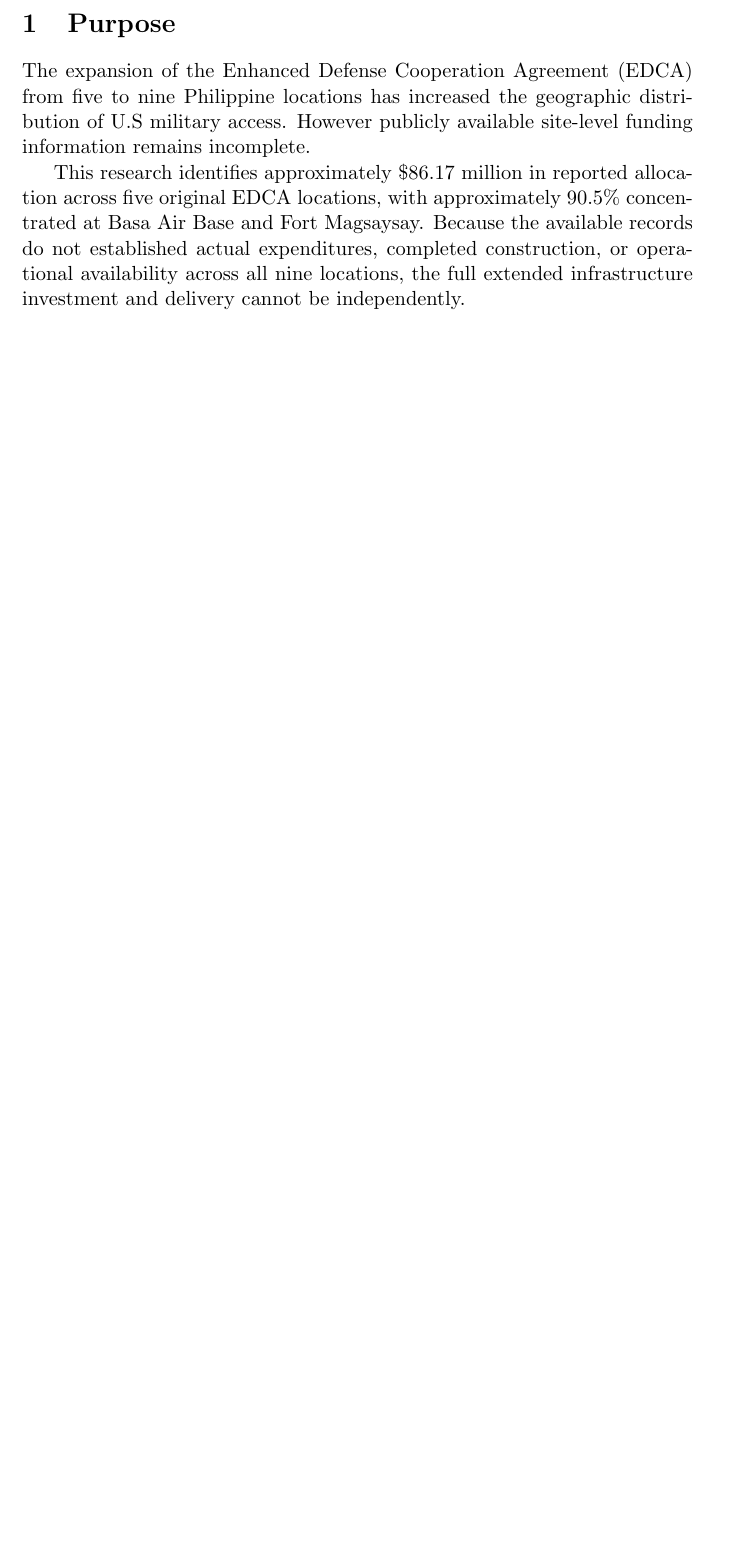
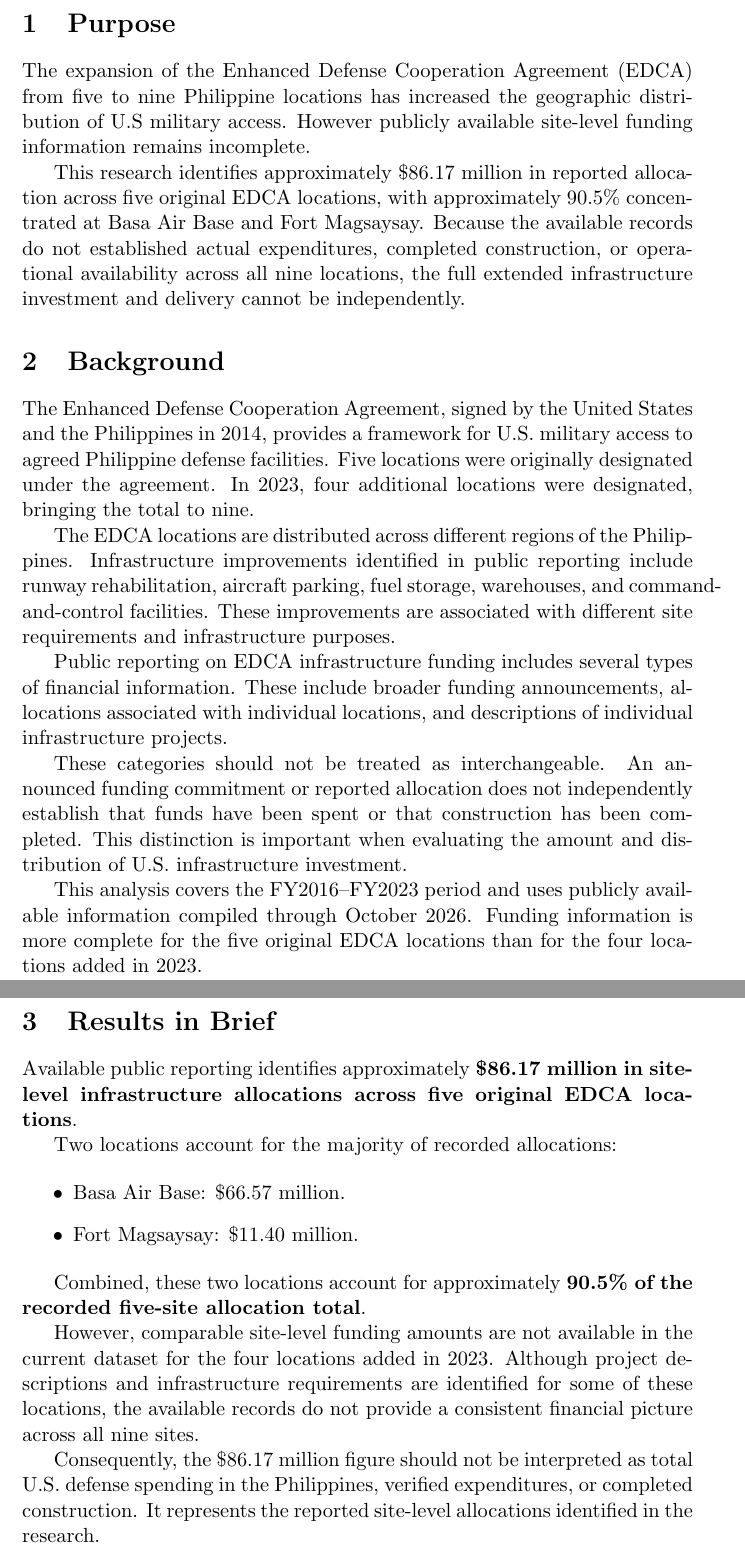
Before and after one commit to WatchTheory/us-defense-investment, a LaTeX document (rough-draft.tex): part of the page before the commit and two parts of pages 1 and 2 of 2 after it, the two joined at a grey line, cut so that both start at the same text, the shorter picture padded with empty space. Compiled offline with pdfLaTeX.

Commit message:
Updated Background section and added Result in Brief

```diff
--- a/rough-draft.tex
+++ b/rough-draft.tex
@@ -25,4 +25,30 @@ The expansion of the Enhanced Defense Cooperation Agreement (EDCA) from five to
 
 This research identifies approximately \$86.17 million in reported allocation across five original EDCA locations, with approximately 90.5\% concentrated at Basa Air Base and Fort Magsaysay. Because the available records do not established actual expenditures, completed construction, or operational availability across all nine locations, the full extended infrastructure investment and delivery cannot be independently.
 
+\section{Background}
+The Enhanced Defense Cooperation Agreement, signed by the United States and the Philippines in 2014, provides a framework for U.S. military access to agreed Philippine defense facilities. Five locations were originally designated under the agreement. In 2023, four additional locations were designated, bringing the total to nine.
+
+The EDCA locations are distributed across different regions of the Philippines. Infrastructure improvements identified in public reporting include runway rehabilitation, aircraft parking, fuel storage, warehouses, and command-and-control facilities. These improvements are associated with different site requirements and infrastructure purposes.
+
+Public reporting on EDCA infrastructure funding includes several types of financial information. These include broader funding announcements, allocations associated with individual locations, and descriptions of individual infrastructure projects.
+
+These categories should not be treated as interchangeable. An announced funding commitment or reported allocation does not independently establish that funds have been spent or that construction has been completed. This distinction is important when evaluating the amount and distribution of U.S. infrastructure investment.
+
+This analysis covers the FY2016--FY2023 period and uses publicly available information compiled through October 2026. Funding information is more complete for the five original EDCA locations than for the four locations added in 2023. \par
+\section{Results in Brief}
+Available public reporting identifies approximately \textbf{\$86.17 million in site-level infrastructure allocations across five original EDCA locations}.
+
+Two locations account for the majority of recorded allocations:
+
+\begin{itemize}
+\item Basa Air Base: \$66.57 million.
+\item Fort Magsaysay: \$11.40 million.
+\end{itemize}
+
+Combined, these two locations account for approximately \textbf{90.5\% of the recorded five-site allocation total}.
+
+However, comparable site-level funding amounts are not available in the current dataset for the four locations added in 2023. Although project descriptions and infrastructure requirements are identified for some of these locations, the available records do not provide a consistent financial picture across all nine sites.
+
+Consequently, the \$86.17 million figure should not be interpreted as total U.S. defense spending in the Philippines, verified expenditures, or completed construction. It represents the reported site-level allocations identified in the research.
+
 \end{document}
```
